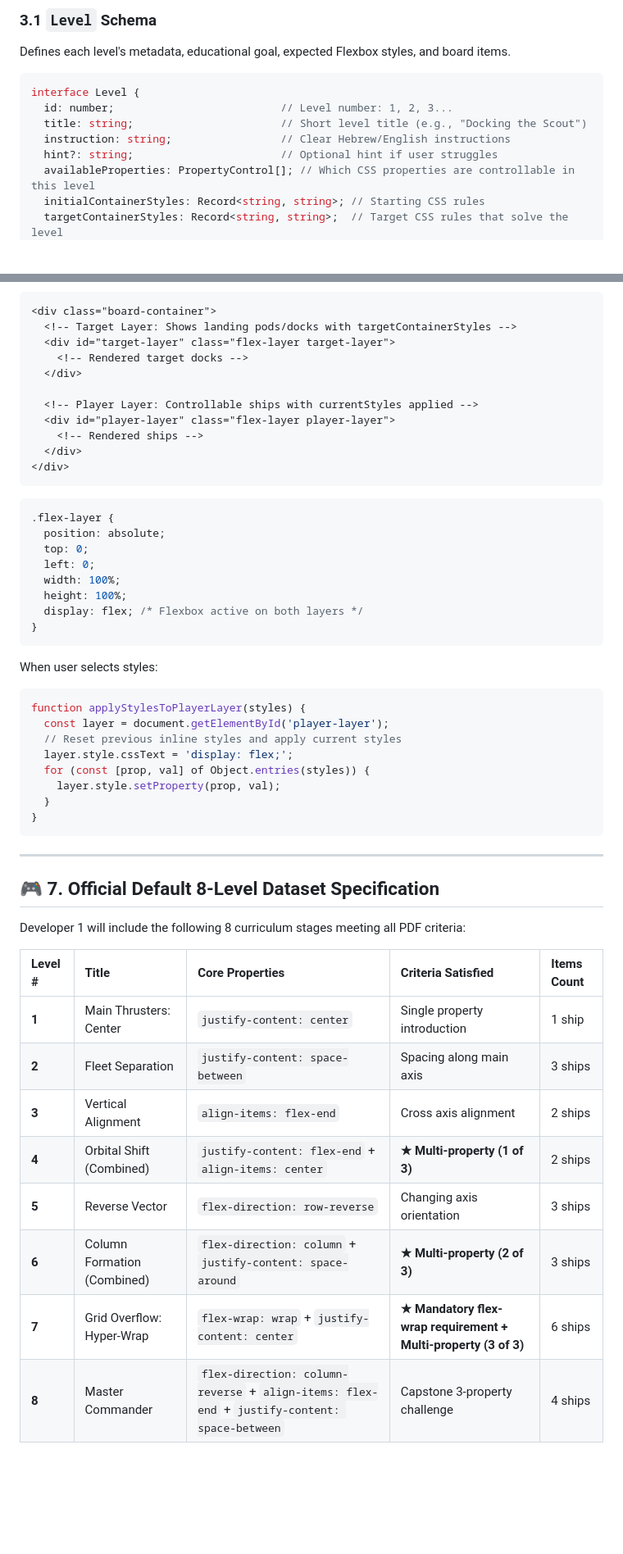
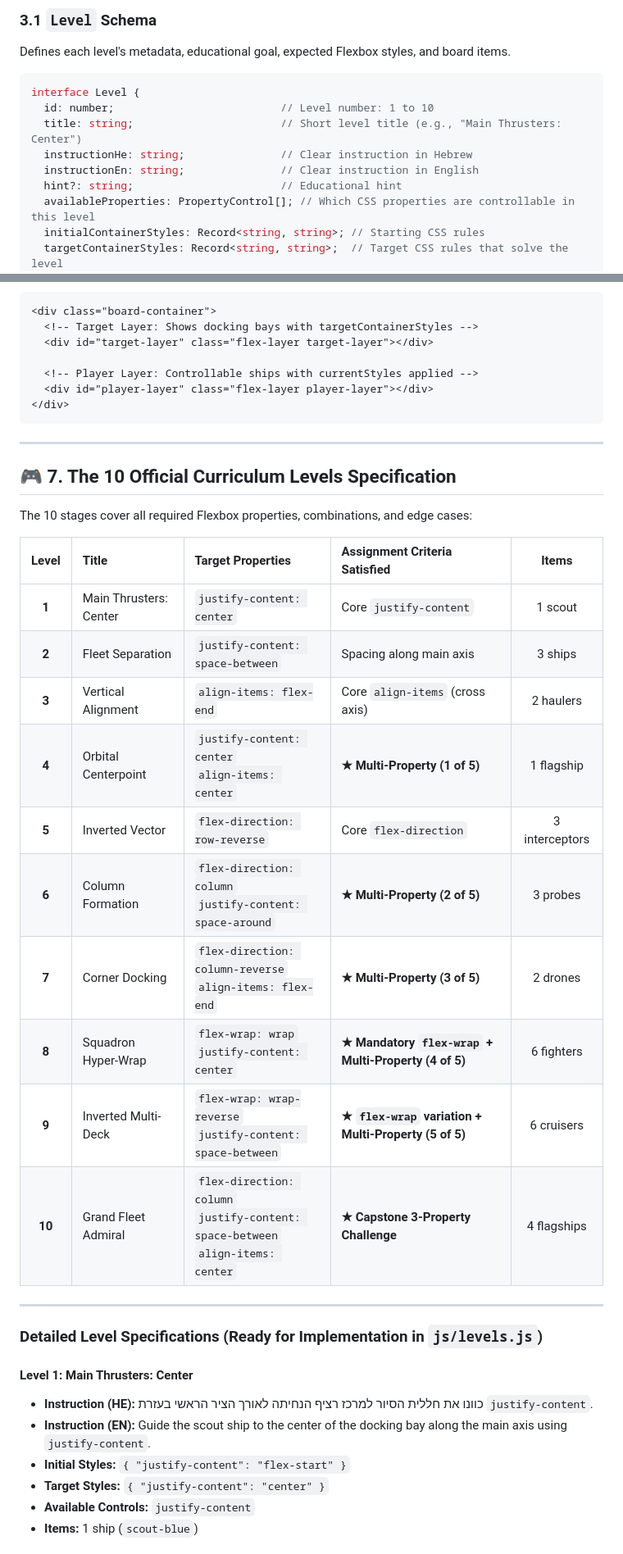
Before and after one commit to liongalperin/flexbox-game, a Markdown page: docs/api-contract.md, 2 parts joined by grey strips. Shown at 82% size. GitHub-like rendering; blank space fills up the shorter version.

Commit message:
Relocate roles.md into docs/ and expand API contract to full 10-level curriculum

````diff
--- a/docs/api-contract.md
+++ b/docs/api-contract.md
@@ -71,10 +71,11 @@ Defines each level's metadata, educational goal, expected Flexbox styles, and bo
 
 ```typescript
 interface Level {
-  id: number;                          // Level number: 1, 2, 3...
-  title: string;                       // Short level title (e.g., "Docking the Scout")
-  instruction: string;                 // Clear Hebrew/English instructions
-  hint?: string;                       // Optional hint if user struggles
+  id: number;                          // Level number: 1 to 10
+  title: string;                       // Short level title (e.g., "Main Thrusters: Center")
+  instructionHe: string;               // Clear instruction in Hebrew
+  instructionEn: string;               // Clear instruction in English
+  hint?: string;                       // Educational hint
   availableProperties: PropertyControl[]; // Which CSS properties are controllable in this level
   initialContainerStyles: Record<string, string>; // Starting CSS rules
   targetContainerStyles: Record<string, string>;  // Target CSS rules that solve the level
@@ -285,53 +278,41 @@ To achieve deterministic visual matching:
 ```html
 <div class="board-container">
-  <!-- Target Layer: Shows landing pods/docks with targetContainerStyles -->
-  <div id="target-layer" class="flex-layer target-layer">
-    <!-- Rendered target docks -->
-  </div>
+  <!-- Target Layer: Shows docking bays with targetContainerStyles -->
+  <div id="target-layer" class="flex-layer target-layer"></div>
 
   <!-- Player Layer: Controllable ships with currentStyles applied -->
-  <div id="player-layer" class="flex-layer player-layer">
-    <!-- Rendered ships -->
-  </div>
+  <div id="player-layer" class="flex-layer player-layer"></div>
 </div>
-```
-
-```css
-.flex-layer {
-  position: absolute;
-  top: 0;
-  left: 0;
-  width: 100%;
-  height: 100%;
-  display: flex; /* Flexbox active on both layers */
-}
-```
-
-When user selects styles:
-```javascript
-function applyStylesToPlayerLayer(styles) {
-  const layer = document.getElementById('player-layer');
-  // Reset previous inline styles and apply current styles
-  layer.style.cssText = 'display: flex;';
-  for (const [prop, val] of Object.entries(styles)) {
-    layer.style.setProperty(prop, val);
-  }
-}
 ```
 
 ---
 
-## 🎮 7. Official Default 8-Level Dataset Specification
+## 🎮 7. The 10 Official Curriculum Levels Specification
 
-Developer 1 will include the following 8 curriculum stages meeting all PDF criteria:
+The 10 stages cover all required Flexbox properties, combinations, and edge cases:
 
-| Level # | Title | Core Properties | Criteria Satisfied | Items Count |
-| :--- | :--- | :--- | :--- | :--- |
-| **1** | Main Thrusters: Center | `justify-content: center` | Single property introduction | 1 ship |
+| Level | Title | Target Properties | Assignment Criteria Satisfied | Items |
+| :---: | :--- | :--- | :--- | :---: |
+| **1** | Main Thrusters: Center | `justify-content: center` | Core `justify-content` | 1 scout |
 | **2** | Fleet Separation | `justify-content: space-between` | Spacing along main axis | 3 ships |
-| **3** | Vertical Alignment | `align-items: flex-end` | Cross axis alignment | 2 ships |
-| **4** | Orbital Shift (Combined) | `justify-content: flex-end` + `align-items: center` | **★ Multi-property (1 of 3)** | 2 ships |
-| **5** | Reverse Vector | `flex-direction: row-reverse` | Changing axis orientation | 3 ships |
-| **6** | Column Formation (Combined)| `flex-direction: column` + `justify-content: space-around` | **★ Multi-property (2 of 3)** | 3 ships |
-| **7** | Grid Overflow: Hyper-Wrap | `flex-wrap: wrap` + `justify-content: center` | **★ Mandatory flex-wrap requirement + Multi-property (3 of 3)** | 6 ships |
-| **8** | Master Commander | `flex-direction: column-reverse` + `align-items: flex-end` + `justify-content: space-between` | Capstone 3-property challenge | 4 ships |
+| **3** | Vertical Alignment | `align-items: flex-end` | Core `align-items` (cross axis) | 2 haulers |
+| **4** | Orbital Centerpoint | `justify-content: center`<br>`align-items: center` | **★ Multi-Property (1 of 5)** | 1 flagship |
+| **5** | Inverted Vector | `flex-direction: row-reverse` | Core `flex-direction` | 3 interceptors |
+| **6** | Column Formation | `flex-direction: column`<br>`justify-content: space-around` | **★ Multi-Property (2 of 5)** | 3 probes |
+| **7** | Corner Docking | `flex-direction: column-reverse`<br>`align-items: flex-end` | **★ Multi-Property (3 of 5)** | 2 drones |
+| **8** | Squadron Hyper-Wrap | `flex-wrap: wrap`<br>`justify-content: center` | **★ Mandatory `flex-wrap` + Multi-Property (4 of 5)** | 6 fighters |
+| **9** | Inverted Multi-Deck | `flex-wrap: wrap-reverse`<br>`justify-content: space-between` | **★ `flex-wrap` variation + Multi-Property (5 of 5)** | 6 cruisers |
+| **10** | Grand Fleet Admiral | `flex-direction: column`<br>`justify-content: space-between`<br>`align-items: center` | **★ Capstone 3-Property Challenge** | 4 flagships |
+
+---
+
+### Detailed Level Specifications (Ready for Implementation in `js/levels.js`)
+
+#### Level 1: Main Thrusters: Center
+* **Instruction (HE):** כוונו את חללית הסיור למרכז רציף הנחיתה לאורך הציר הראשי בעזרת `justify-content`.
+* **Instruction (EN):** Guide the scout ship to the center of the docking bay along the main axis using `justify-content`.
+* **Initial Styles:** `{ "justify-content": "flex-start" }`
+* **Target Styles:** `{ "justify-content": "center" }`
+* **Available Controls:** `justify-content`
+* **Items:** 1 ship (`scout-blue`)
+
````
Also changed, not shown: other parts of docs/api-contract.md (+112 -49 lines), docs/roles.md (added, +36 -0 lines), roles.md (deleted, +0 -31 lines).
